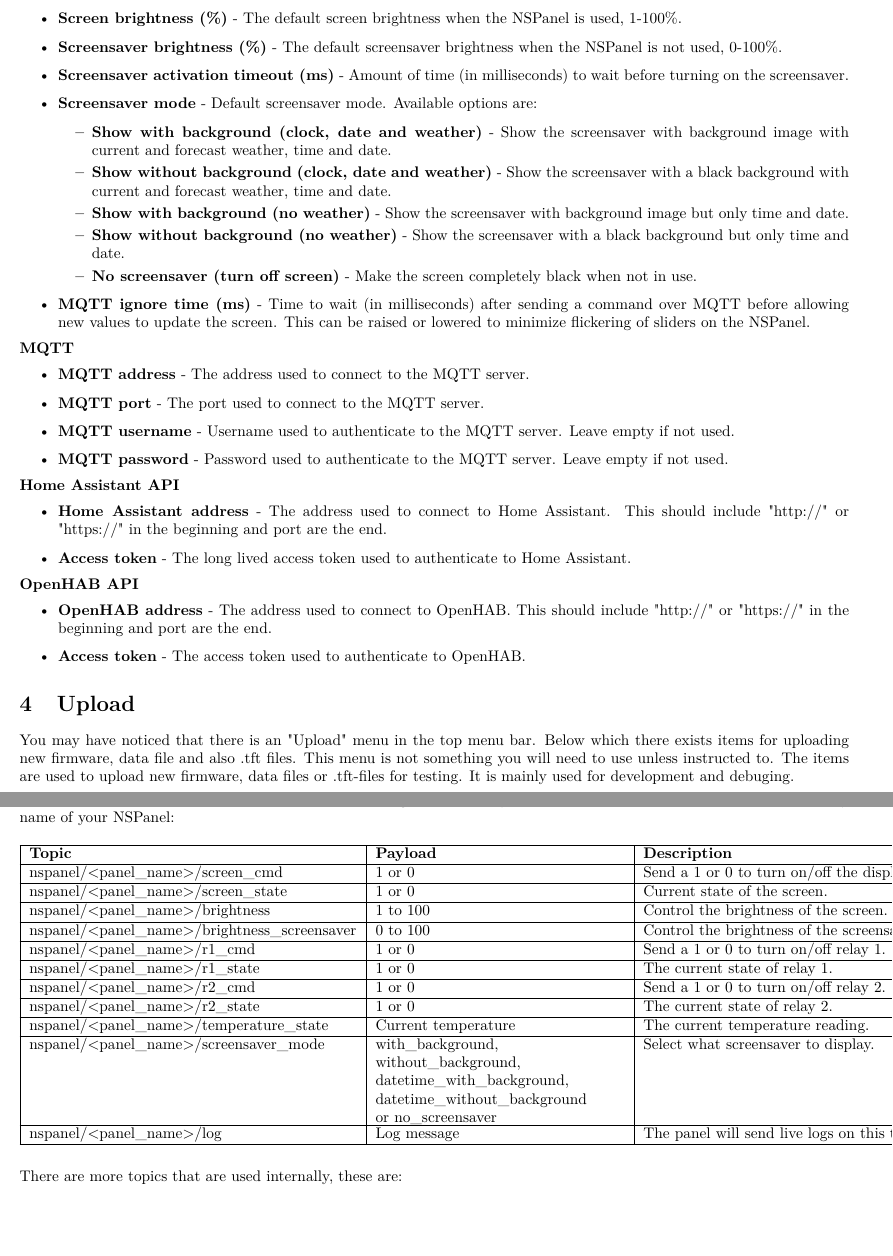
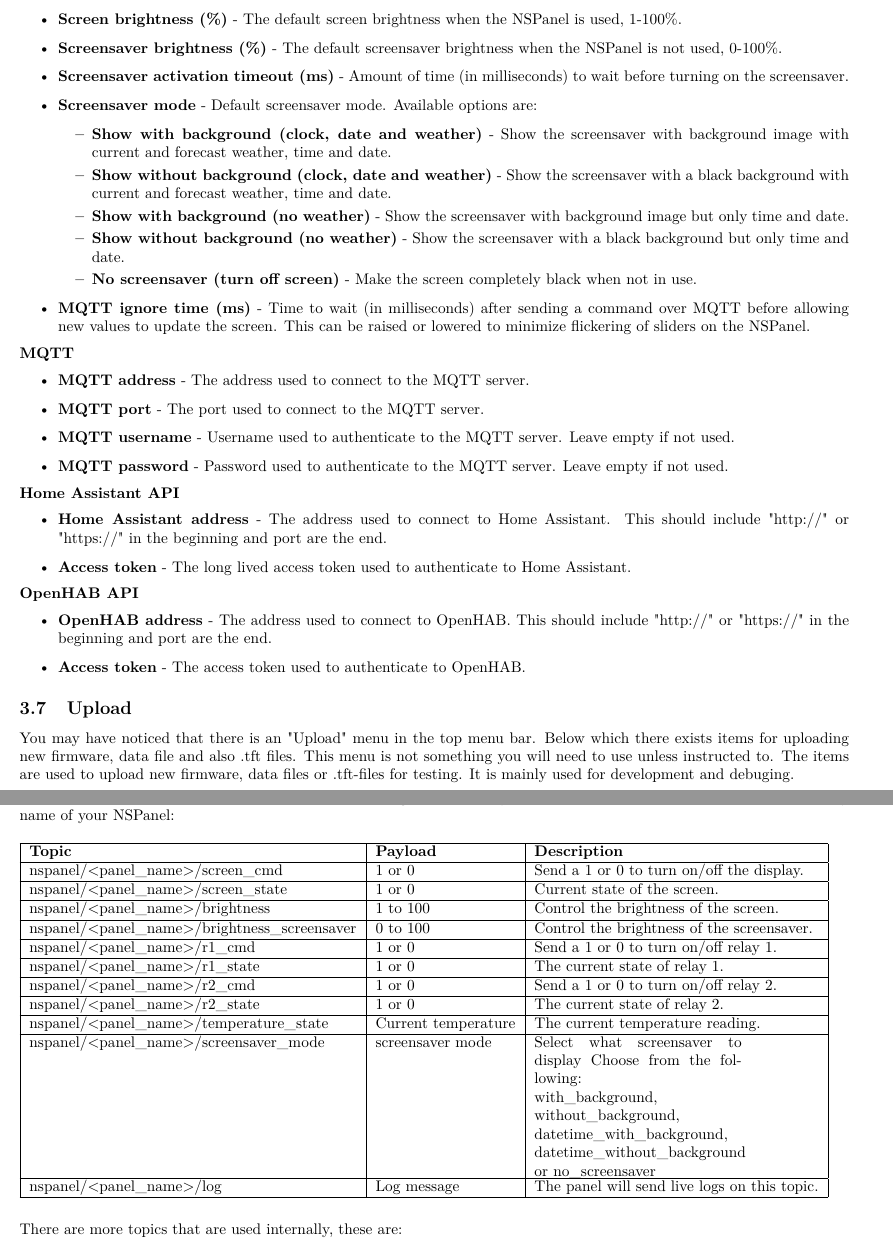
Before and after one commit to NSPManager/NSPanelManager-docs, a LaTeX document (tex/manual.tex): two parts of pages 16 and 22 of 22, joined at a grey line, cut so that both start at the same text, the shorter picture padded with empty space. Compiled offline with pdfLaTeX.

Commit message:
Fixed a issue #148

```diff
--- a/tex/manual.tex
+++ b/tex/manual.tex
@@ -483,7 +483,7 @@
       \item \textbf{Access token} - The access token used to authenticate to OpenHAB.
     \end{itemize}
 
-    \section{Upload}
+    \subsection{Upload}
     You may have noticed that there is an "Upload" menu in the top menu bar. Below which there exists items for uploading new firmware, data file and also .tft files. This menu is not something you
     will need to use unless instructed to. The items are used to upload new firmware, data files or .tft-files for testing. It is mainly used for development and debuging.
 
@@ -660,7 +660,7 @@
     nspanel/<panel\_name>/r2\_cmd & 1 or 0 & Send a 1 or 0 to turn on/off relay 2. \\ \hline
     nspanel/<panel\_name>/r2\_state & 1 or 0 & The current state of relay 2. \\ \hline
     nspanel/<panel\_name>/temperature\_state & Current temperature & The current temperature reading. \\ \hline
-    nspanel/<panel\_name>/screensaver\_mode & \parbox[t]{0.3\textwidth}{with\_background,\\ without\_background,\\ datetime\_with\_background,\\ datetime\_without\_background\\ or no\_screensaver} & Select what screensaver to display. \\ \hline
+    nspanel/<panel\_name>/screensaver\_mode & screensaver mode & \parbox[t]{0.25\textwidth}{Select what screensaver to display Choose from the following:\\ with\_background,\\ without\_background,\\ datetime\_with\_background,\\ datetime\_without\_background\\ or no\_screensaver} \\ \hline
     nspanel/<panel\_name>/log & Log message & The panel will send live logs on this topic. \\ \hline
     \end{tabular}
     \end{table}
```
Also changed, not shown: tex/manual.pdf.
